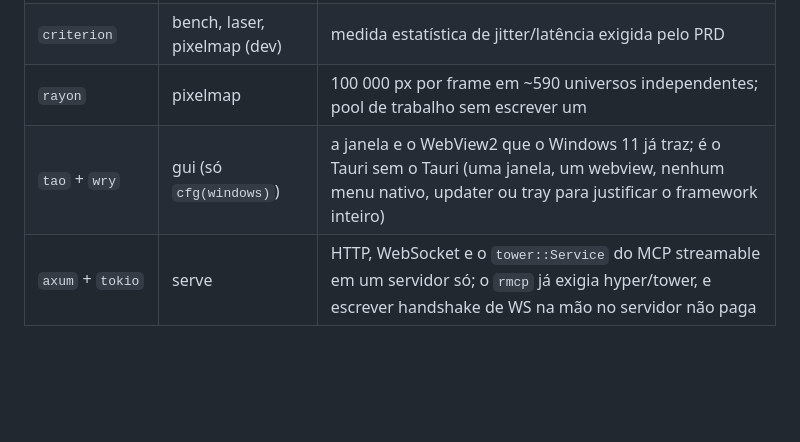
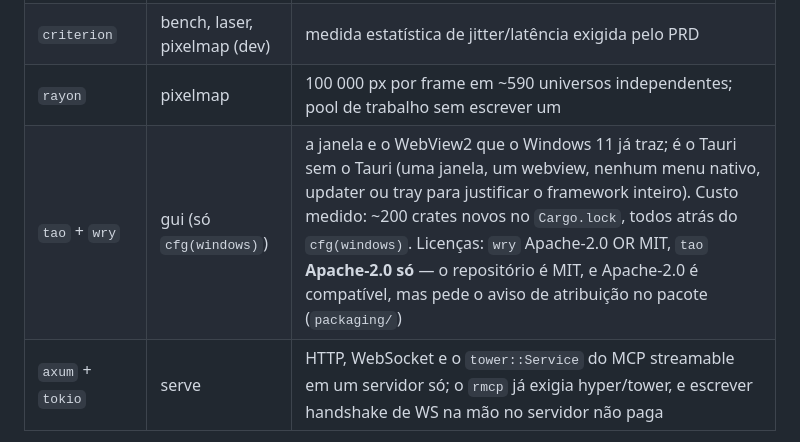
Before and after one commit to MatheusMeM/spellcaster, a Markdown page: spellcore/README.md, the part around the change. GitHub-like rendering; blank space fills up the shorter version.

Commit message:
auditoria: gui-janela - licenca e custo em crates de tao/wry no README

```diff
--- a/spellcore/README.md
+++ b/spellcore/README.md
@@ -86,7 +86,7 @@ C:\Python313\python.exe tests/conformance/capture_sacn.py --secs 3
 | `socket2` | protocols | `std::net::UdpSocket` não expõe `IP_MULTICAST_IF` nem `SO_REUSEADDR`, exigidos por sACN |
 | `criterion` | bench, laser, pixelmap (dev) | medida estatística de jitter/latência exigida pelo PRD |
 | `rayon` | pixelmap | 100 000 px por frame em ~590 universos independentes; pool de trabalho sem escrever um |
-| `tao` + `wry` | gui (só `cfg(windows)`) | a janela e o WebView2 que o Windows 11 já traz; é o Tauri sem o Tauri (uma janela, um webview, nenhum menu nativo, updater ou tray para justificar o framework inteiro) |
+| `tao` + `wry` | gui (só `cfg(windows)`) | a janela e o WebView2 que o Windows 11 já traz; é o Tauri sem o Tauri (uma janela, um webview, nenhum menu nativo, updater ou tray para justificar o framework inteiro). Custo medido: ~200 crates novos no `Cargo.lock`, todos atrás do `cfg(windows)`. Licenças: `wry` Apache-2.0 OR MIT, `tao` **Apache-2.0 só** — o repositório é MIT, e Apache-2.0 é compatível, mas pede o aviso de atribuição no pacote (`packaging/`) |
 | `axum` + `tokio` | serve | HTTP, WebSocket e o `tower::Service` do MCP streamable em um servidor só; o `rmcp` já exigia hyper/tower, e escrever handshake de WS na mão no servidor não paga |
 
 Nada mais entra sem justificativa e sem medir o tamanho do binário.
```
